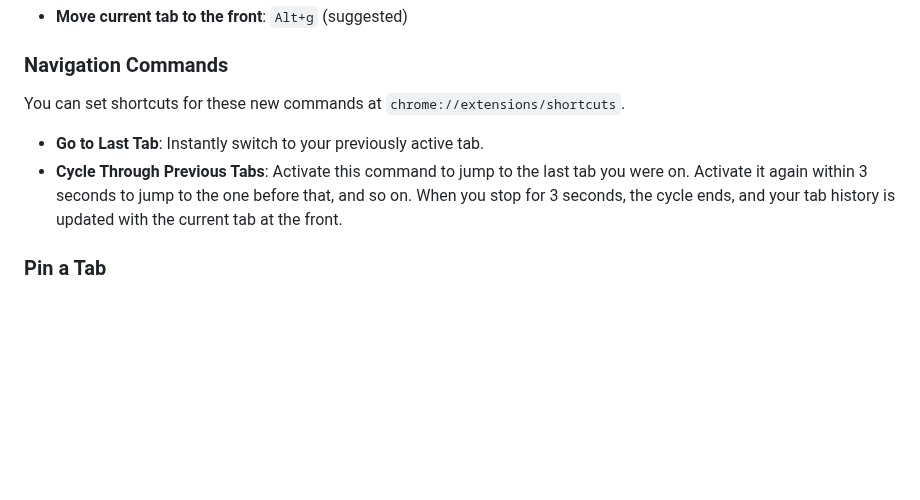
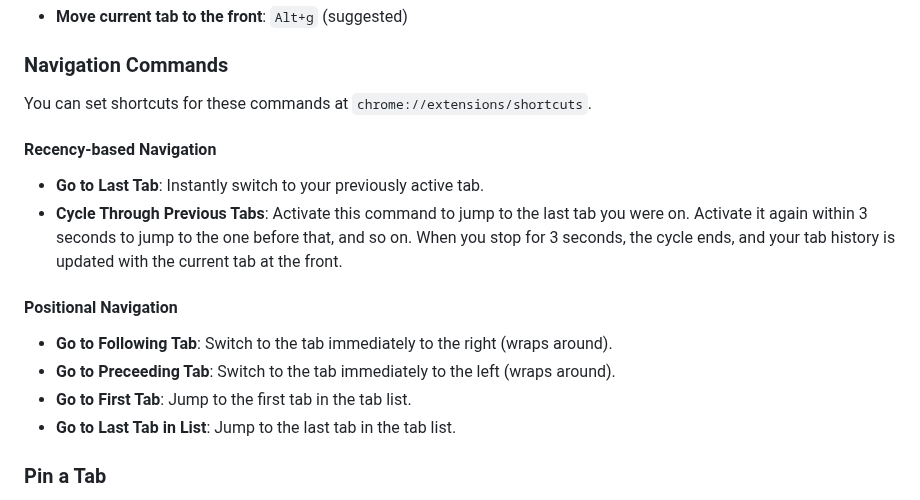
Before and after one commit to doeixd/Tbbr, a Markdown page: readme.md, the part around the change. Rendered like a GitHub page; blank space fills up the shorter version.

```diff
--- a/readme.md
+++ b/readme.md
@@ -68,10 +68,18 @@ You can move the current tab to the first position using a keyboard shortcut.
 
 ### Navigation Commands
 
-You can set shortcuts for these new commands at `chrome://extensions/shortcuts`.
+You can set shortcuts for these commands at `chrome://extensions/shortcuts`.
 
+#### Recency-based Navigation
 *   **Go to Last Tab**: Instantly switch to your previously active tab.
 *   **Cycle Through Previous Tabs**: Activate this command to jump to the last tab you were on. Activate it again within 3 seconds to jump to the one before that, and so on. When you stop for 3 seconds, the cycle ends, and your tab history is updated with the current tab at the front.
+
+#### Positional Navigation
+*   **Go to Following Tab**: Switch to the tab immediately to the right (wraps around).
+*   **Go to Preceeding Tab**: Switch to the tab immediately to the left (wraps around).
+*   **Go to First Tab**: Jump to the first tab in the tab list.
+*   **Go to Last Tab in List**: Jump to the last tab in the tab list.
+
 
 ### Pin a Tab
 
```
